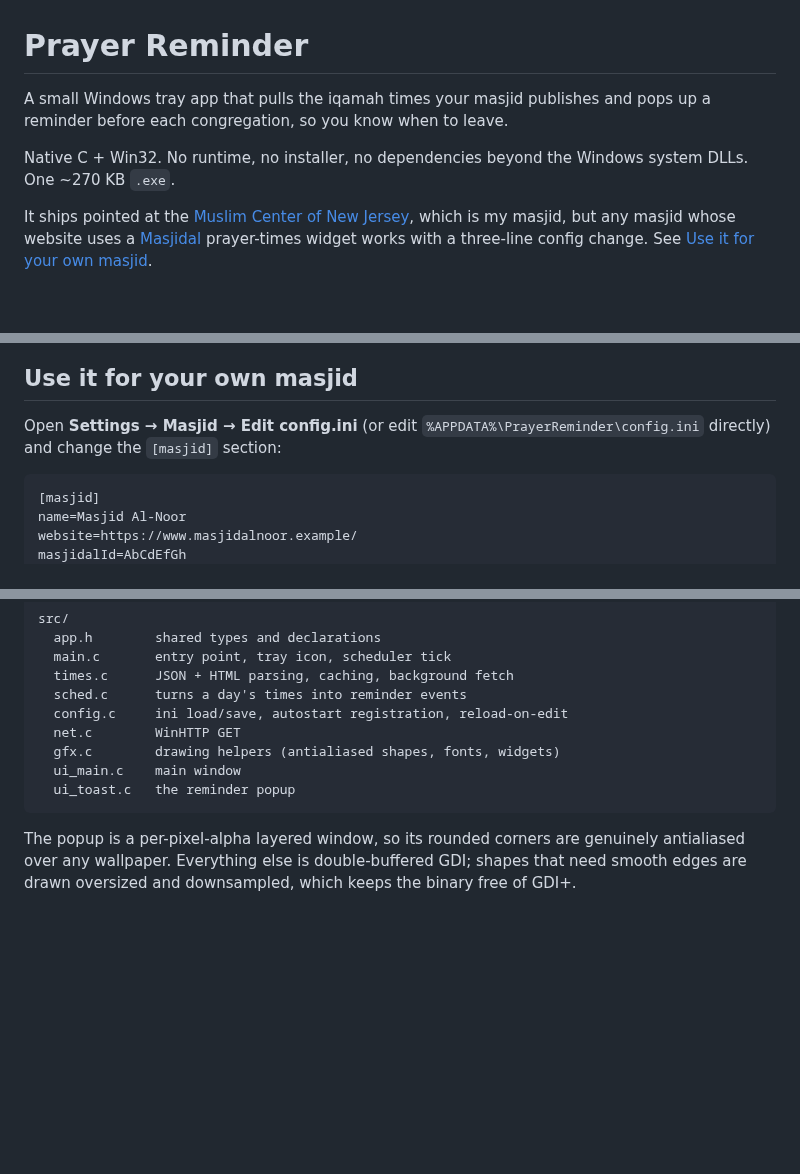
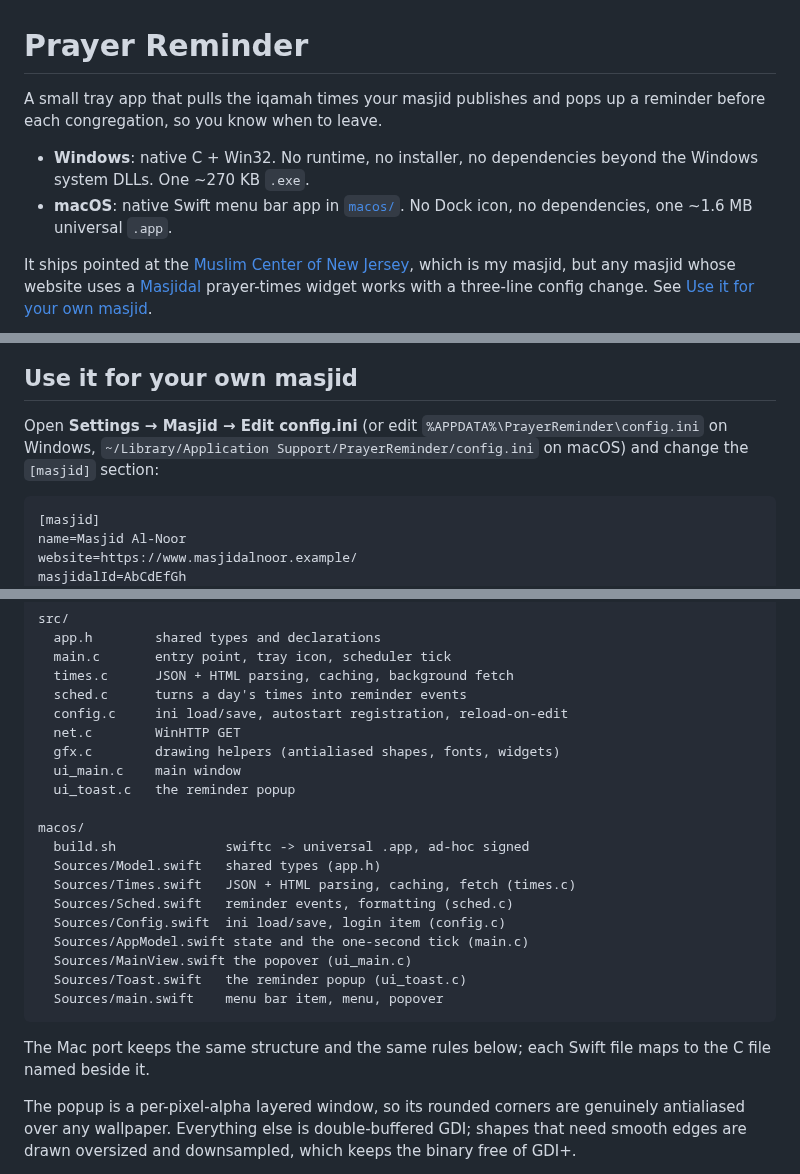
Before and after one commit to ayyan67/prayer-reminder, a Markdown page: README.md, 3 parts joined by grey strips. Drawn GitHub-style; blank space fills up the shorter version.

````diff
--- a/README.md
+++ b/README.md
@@ -1,10 +1,12 @@
 # Prayer Reminder
 
-A small Windows tray app that pulls the iqamah times your masjid publishes
-and pops up a reminder before each congregation, so you know when to leave.
+A small tray app that pulls the iqamah times your masjid publishes and pops
+up a reminder before each congregation, so you know when to leave.
 
-Native C + Win32. No runtime, no installer, no dependencies beyond the
-Windows system DLLs. One ~270 KB `.exe`.
+- **Windows**: native C + Win32. No runtime, no installer, no dependencies
+  beyond the Windows system DLLs. One ~270 KB `.exe`.
+- **macOS**: native Swift menu bar app in [`macos/`](#macos). No Dock icon,
+  no dependencies, one ~1.6 MB universal `.app`.
 
 It ships pointed at the [Muslim Center of New Jersey](https://mcnjonline.com/),
 which is my masjid, but any masjid whose website uses a
@@ -31,8 +33,9 @@ config change. See [Use it for your own masjid](#use-it-for-your-own-masjid).
 ## Use it for your own masjid
 
 Open **Settings → Masjid → Edit config.ini** (or edit
-`%APPDATA%\PrayerReminder\config.ini` directly) and change the `[masjid]`
-section:
+`%APPDATA%\PrayerReminder\config.ini` on Windows,
+`~/Library/Application Support/PrayerReminder/config.ini` on macOS) and change
+the `[masjid]` section:
 
 ```ini
 [masjid]
@@ -155,7 +196,21 @@ src/
   gfx.c        drawing helpers (antialiased shapes, fonts, widgets)
   ui_main.c    main window
   ui_toast.c   the reminder popup
+
+macos/
+  build.sh              swiftc -> universal .app, ad-hoc signed
+  Sources/Model.swift   shared types (app.h)
+  Sources/Times.swift   JSON + HTML parsing, caching, fetch (times.c)
+  Sources/Sched.swift   reminder events, formatting (sched.c)
+  Sources/Config.swift  ini load/save, login item (config.c)
+  Sources/AppModel.swift state and the one-second tick (main.c)
+  Sources/MainView.swift the popover (ui_main.c)
+  Sources/Toast.swift   the reminder popup (ui_toast.c)
+  Sources/main.swift    menu bar item, menu, popover
 ```
+
+The Mac port keeps the same structure and the same rules below; each Swift
+file maps to the C file named beside it.
 
 The popup is a per-pixel-alpha layered window, so its rounded corners are
 genuinely antialiased over any wallpaper. Everything else is double-buffered
````
Also changed, not shown: other parts of README.md (+40 -2 lines), docs/macos.png (added), 14 other files.
